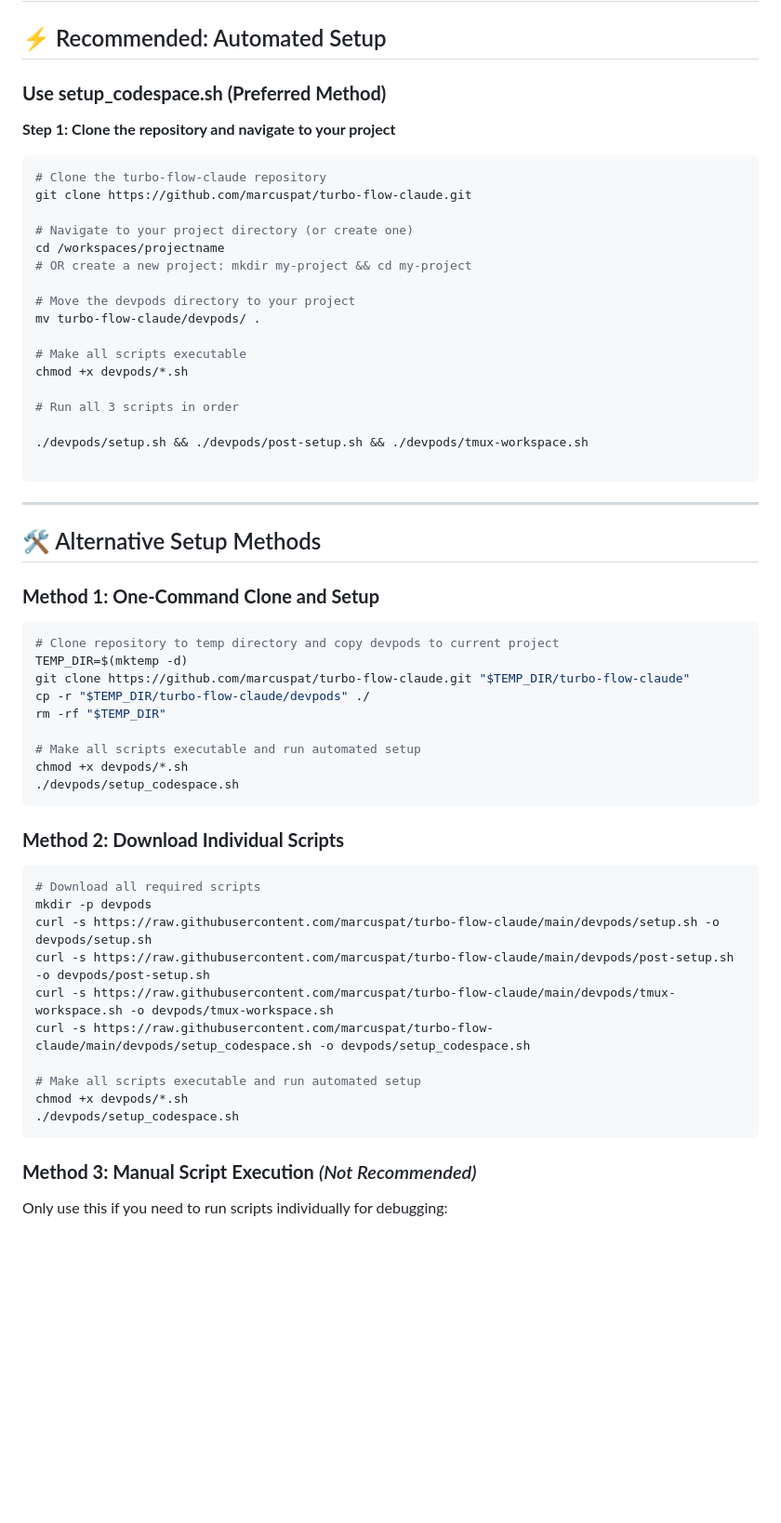
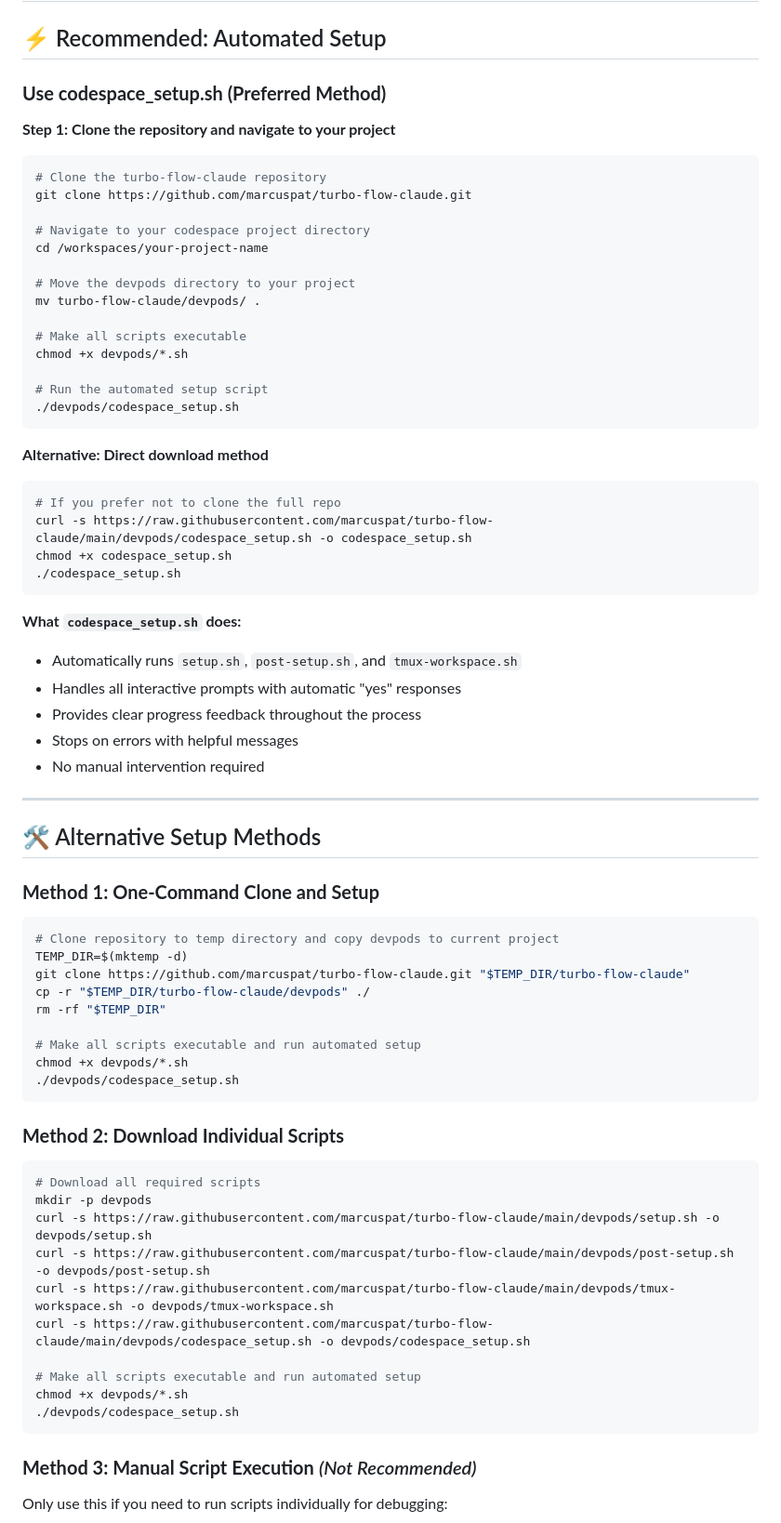
Before and after one commit to natea/bolo-redux, a Markdown page: codespaces_setup.md, the part around the change printed below. Shown: that part at 93% size. Drawn GitHub-style; blank space fills up the shorter version.

````diff
--- a/codespaces_setup.md
+++ b/codespaces_setup.md
@@ -2,16 +2,15 @@
 
 ## ⚡ Recommended: Automated Setup
 
-### **Use setup_codespace.sh (Preferred Method)**
+### **Use codespace_setup.sh (Preferred Method)**
 
 **Step 1: Clone the repository and navigate to your project**
 ```bash
 # Clone the turbo-flow-claude repository
 git clone https://github.com/marcuspat/turbo-flow-claude.git
 
-# Navigate to your project directory (or create one)
-cd /workspaces/projectname
-# OR create a new project: mkdir my-project && cd my-project
+# Navigate to your codespace project directory
+cd /workspaces/your-project-name
 
 # Move the devpods directory to your project
 mv turbo-flow-claude/devpods/ .
@@ -19,11 +18,25 @@ mv turbo-flow-claude/devpods/ .
 # Make all scripts executable
 chmod +x devpods/*.sh
 
-# Run all 3 scripts in order
+# Run the automated setup script
+./devpods/codespace_setup.sh
+```
 
-./devpods/setup.sh && ./devpods/post-setup.sh && ./devpods/tmux-workspace.sh
+**Alternative: Direct download method**
+```bash
+# If you prefer not to clone the full repo
+curl -s https://raw.githubusercontent.com/marcuspat/turbo-flow-claude/main/devpods/codespace_setup.sh -o codespace_setup.sh
+chmod +x codespace_setup.sh
+./codespace_setup.sh
+```
 
-```
+**What `codespace_setup.sh` does:**
+- Automatically runs `setup.sh`, `post-setup.sh`, and `tmux-workspace.sh`
+- Handles all interactive prompts with automatic "yes" responses
+- Provides clear progress feedback throughout the process
+- Stops on errors with helpful messages
+- No manual intervention required
+
 ---
 
 ## 🛠️ Alternative Setup Methods
@@ -39,7 +52,7 @@ rm -rf "$TEMP_DIR"
 
 # Make all scripts executable and run automated setup
 chmod +x devpods/*.sh
-./devpods/setup_codespace.sh
+./devpods/codespace_setup.sh
 ```
 
 ### **Method 2: Download Individual Scripts**
@@ -50,11 +63,11 @@ mkdir -p devpods
 curl -s https://raw.githubusercontent.com/marcuspat/turbo-flow-claude/main/devpods/setup.sh -o devpods/setup.sh
 curl -s https://raw.githubusercontent.com/marcuspat/turbo-flow-claude/main/devpods/post-setup.sh -o devpods/post-setup.sh
 curl -s https://raw.githubusercontent.com/marcuspat/turbo-flow-claude/main/devpods/tmux-workspace.sh -o devpods/tmux-workspace.sh
-curl -s https://raw.githubusercontent.com/marcuspat/turbo-flow-claude/main/devpods/setup_codespace.sh -o devpods/setup_codespace.sh
+curl -s https://raw.githubusercontent.com/marcuspat/turbo-flow-claude/main/devpods/codespace_setup.sh -o devpods/codespace_setup.sh
 
 # Make all scripts executable and run automated setup
 chmod +x devpods/*.sh
-./devpods/setup_codespace.sh
+./devpods/codespace_setup.sh
 ```
 
 ### **Method 3: Manual Script Execution** *(Not Recommended)*
````
Also changed, not shown: other parts of codespaces_setup.md (+12 -12 lines).
